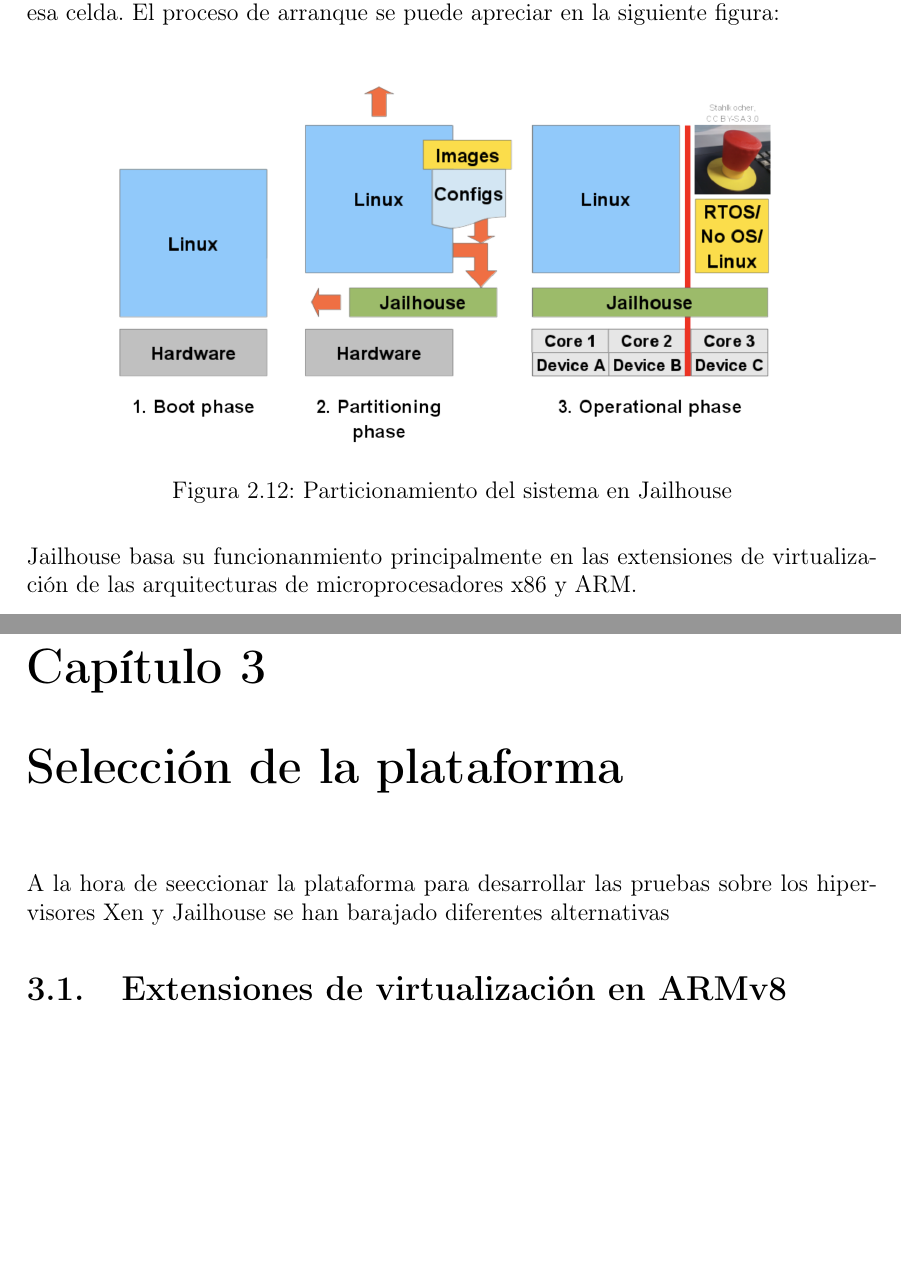
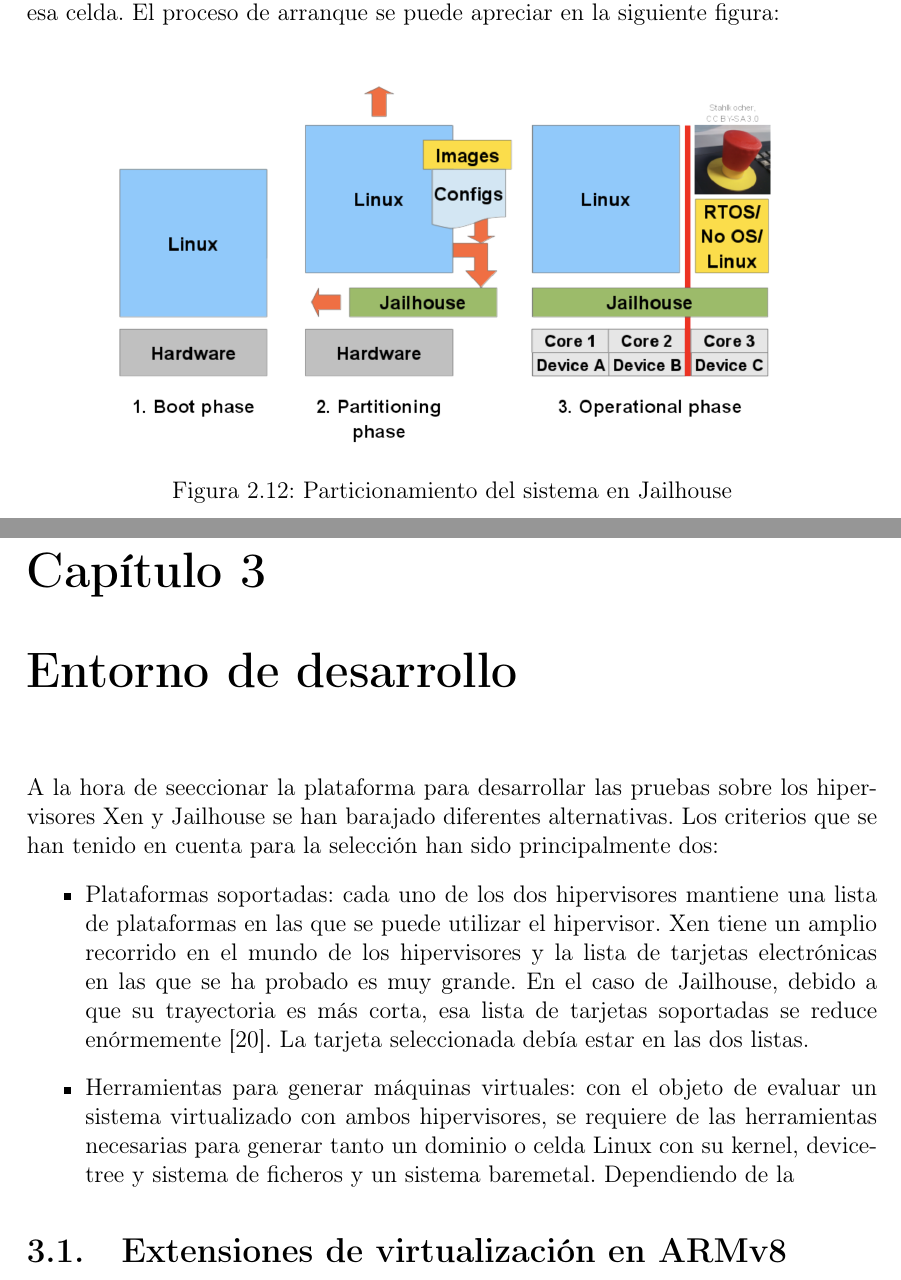
Before and after one commit to alexlargacha/sieav_tfm_doc, a LaTeX book (TFM_SIEAV.tex, which reads cap02.tex, cap03.tex): two parts of pages 23 and 24 of 29, joined at a grey line, cut so that both start at the same text, the shorter picture padded with empty space. Compiled offline with pdfLaTeX.

Commit message:
more content

```diff
--- a/cap02.tex
+++ b/cap02.tex
@@ -223,5 +223,3 @@ Un sistema que utiliza Jailhouse debe tener al menos una celda Linux que es la q
   \caption{Particionamiento del sistema en Jailhouse}
   \label{fig:jail_2}
 \end{figure*}
-
-Jailhouse basa su funcionanmiento principalmente en las extensiones de virtualización de las arquitecturas de microprocesadores x86 y ARM.
--- a/cap03.tex
+++ b/cap03.tex
@@ -1,7 +1,11 @@
-\chapter{Selección de la plataforma}
+\chapter{Entorno de desarrollo}
 \chaptermark{Plataforma}
 
-A la hora de seeccionar la plataforma para desarrollar las pruebas sobre los hipervisores Xen y Jailhouse se han barajado diferentes alternativas
+A la hora de seeccionar la plataforma para desarrollar las pruebas sobre los hipervisores Xen y Jailhouse se han barajado diferentes alternativas. Los criterios que se han tenido en cuenta para la selección han sido principalmente dos:
+\begin{itemize}
+  \item Plataformas soportadas: cada uno de los dos hipervisores mantiene una lista de plataformas en las que se puede utilizar el hipervisor. Xen tiene un amplio recorrido en el mundo de los hipervisores y la lista de tarjetas electrónicas en las que se ha probado es muy grande. En el caso de Jailhouse, debido a que su trayectoria es más corta, esa lista de tarjetas soportadas se reduce enórmemente \cite{jailhouse_github}. La tarjeta seleccionada debía estar en las dos listas.
+  \item Herramientas para generar máquinas virtuales: con el objeto de evaluar un sistema virtualizado con ambos hipervisores, se requiere de las herramientas necesarias para generar tanto un dominio o celda Linux con su kernel, device-tree y sistema de ficheros y un sistema baremetal. Dependiendo de la
+\end{itemize}
 
 \section{Extensiones de virtualización en ARMv8}
 
```
Also changed, not shown: cap01.tex (+1 -1 lines), recursos/type1_hyp.png, recursos/type2_hyp.png.
